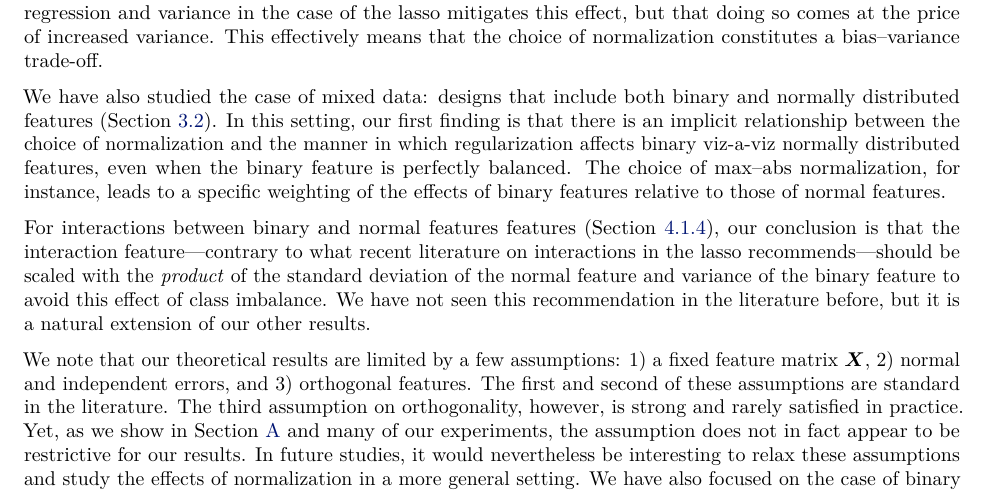
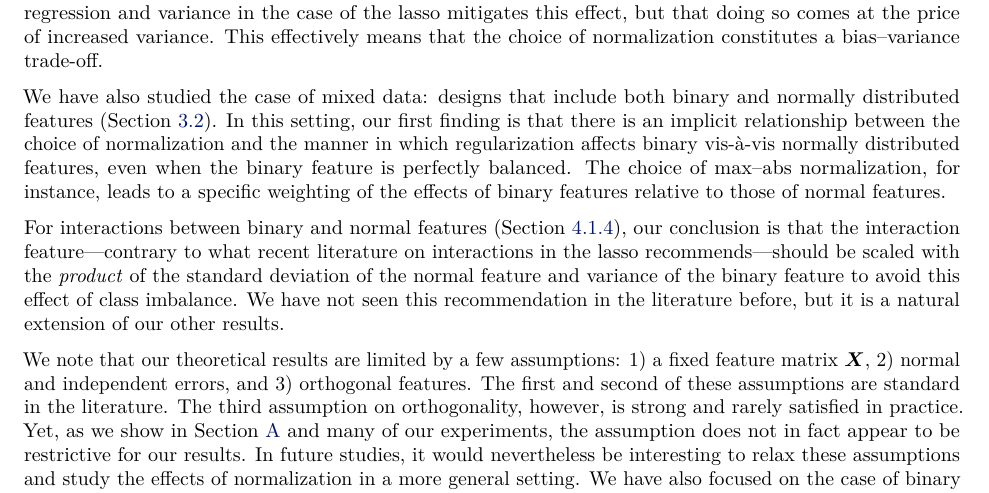
Before and after one commit to jolars/normreg, a LaTeX paper (paper/main.tex, which reads paper/tex/discussion.tex): part of page 13 of 35, cut so that both start at the same text. Compiled offline with pdfLaTeX.

Commit message:
fix: fix grammar issues in discussion

```diff
--- a/paper/tex/discussion.tex
+++ b/paper/tex/discussion.tex
@@ -30,18 +30,17 @@ normalization constitutes a bias--variance trade-off.
 We have also studied the case of mixed data: designs that include both binary and normally
 distributed features~(\Cref{sec:mixed-data}). In this setting, our first finding is that
 there is an implicit relationship between the choice of normalization and the manner in
-which regularization affects binary viz-a-viz normally distributed features, even when the
+which regularization affects binary vis-à-vis normally distributed features, even when the
 binary feature is perfectly balanced. The choice of max--abs normalization, for instance,
 leads to a specific weighting of the effects of binary features relative to those of normal
 features.
 
-For interactions between binary and normal features
-features~(\Cref{sec:experiments-interactions}), our conclusion is that the interaction
-feature---contrary to what recent literature on interactions in the lasso
-recommends---should be scaled with the \emph{product} of the standard deviation of the
-normal feature and variance of the binary feature to avoid this effect of class imbalance.
-We have not seen this recommendation in the literature before, but it is a natural
-extension of our other results.
+For interactions between binary and normal features~(\Cref{sec:experiments-interactions}),
+our conclusion is that the interaction feature---contrary to what recent literature on
+interactions in the lasso recommends---should be scaled with the \emph{product} of the
+standard deviation of the normal feature and variance of the binary feature to avoid this
+effect of class imbalance. We have not seen this recommendation in the literature before,
+but it is a natural extension of our other results.
 
 We note that our theoretical results are limited by a few assumptions: 1) a fixed feature
 matrix \(\bm{X}\), 2) normal and independent errors, and 3) orthogonal features. The first
```
